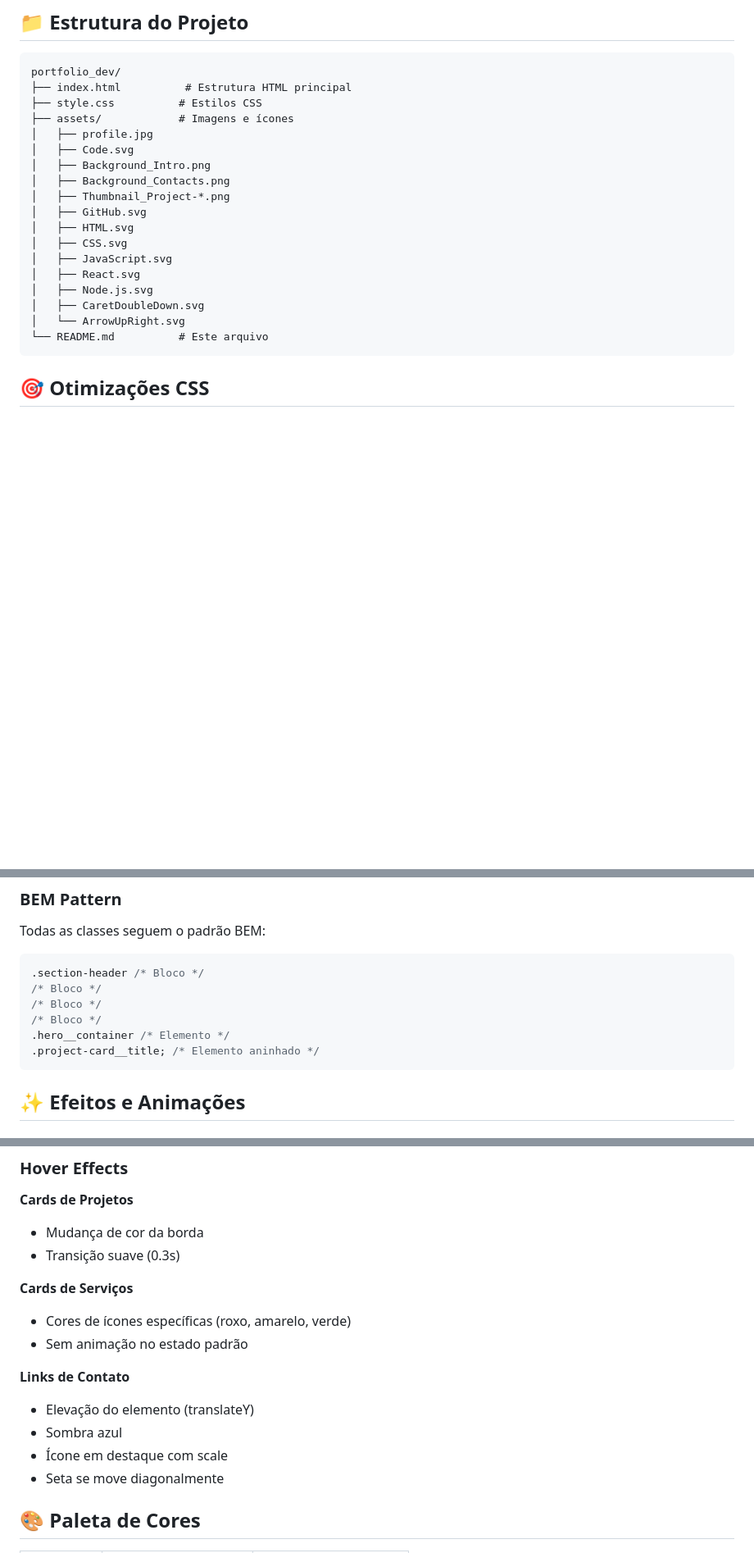
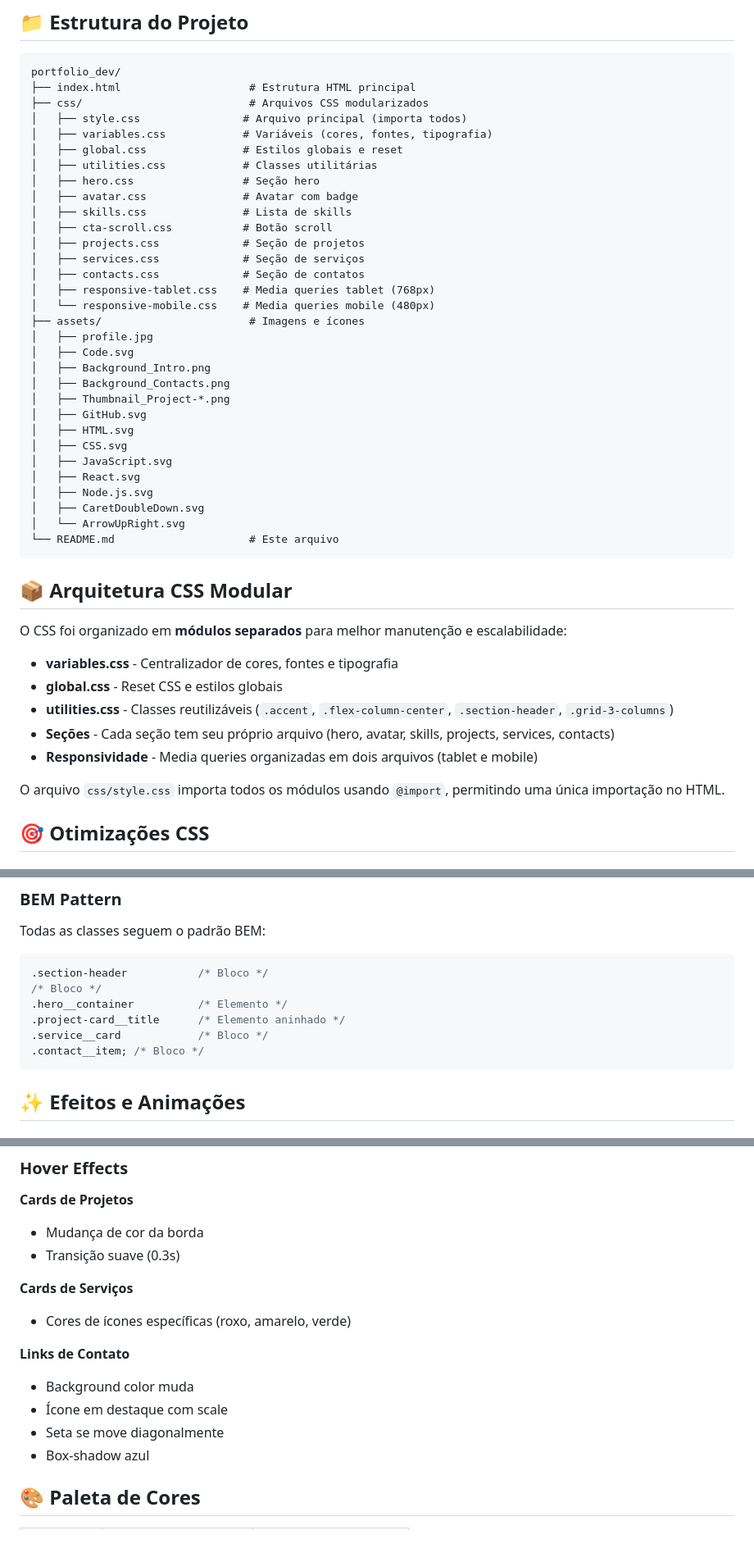
Before and after one commit to murilpcarneiro/portfolio_dev, a Markdown page: README.md, 3 parts joined by grey strips. Shown at 82% size. Drawn GitHub-style; blank space fills up the shorter version.

Commit message:
feat: restructure README for CSS modular architecture and improve deployment instructions

````diff
--- a/README.md
+++ b/README.md
@@ -76,9 +77,22 @@ A inteligência artificial foi utilizada **apenas para otimizar o CSS e deixar o
 
 ```
 portfolio_dev/
-├── index.html          # Estrutura HTML principal
-├── style.css          # Estilos CSS
-├── assets/            # Imagens e ícones
+├── index.html                    # Estrutura HTML principal
+├── css/                          # Arquivos CSS modularizados
+│   ├── style.css                # Arquivo principal (importa todos)
+│   ├── variables.css            # Variáveis (cores, fontes, tipografia)
+│   ├── global.css               # Estilos globais e reset
+│   ├── utilities.css            # Classes utilitárias
+│   ├── hero.css                 # Seção hero
+│   ├── avatar.css               # Avatar com badge
+│   ├── skills.css               # Lista de skills
+│   ├── cta-scroll.css           # Botão scroll
+│   ├── projects.css             # Seção de projetos
+│   ├── services.css             # Seção de serviços
+│   ├── contacts.css             # Seção de contatos
+│   ├── responsive-tablet.css    # Media queries tablet (768px)
+│   └── responsive-mobile.css    # Media queries mobile (480px)
+├── assets/                       # Imagens e ícones
 │   ├── profile.jpg
 │   ├── Code.svg
 │   ├── Background_Intro.png
@@ -92,8 +106,20 @@ portfolio_dev/
 │   ├── Node.js.svg
 │   ├── CaretDoubleDown.svg
 │   └── ArrowUpRight.svg
-└── README.md          # Este arquivo
+└── README.md                     # Este arquivo
 ```
+
+## 📦 Arquitetura CSS Modular
+
+O CSS foi organizado em **módulos separados** para melhor manutenção e escalabilidade:
+
+- **variables.css** - Centralizador de cores, fontes e tipografia
+- **global.css** - Reset CSS e estilos globais
+- **utilities.css** - Classes reutilizáveis (`.accent`, `.flex-column-center`, `.section-header`, `.grid-3-columns`)
+- **Seções** - Cada seção tem seu próprio arquivo (hero, avatar, skills, projects, services, contacts)
+- **Responsividade** - Media queries organizadas em dois arquivos (tablet e mobile)
+
+O arquivo `css/style.css` importa todos os módulos usando `@import`, permitindo uma única importação no HTML.
 
 ## 🎯 Otimizações CSS
 
@@ -124,12 +150,12 @@ portfolio_dev/
 Todas as classes seguem o padrão BEM:
 
 ```css
-.section-header /* Bloco */
+.section-header           /* Bloco */
 /* Bloco */
-/* Bloco */
-/* Bloco */
-.hero__container /* Elemento */
-.project-card__title; /* Elemento aninhado */
+.hero__container          /* Elemento */
+.project-card__title      /* Elemento aninhado */
+.service__card            /* Bloco */
+.contact__item; /* Bloco */
 ```
 
 ## ✨ Efeitos e Animações
@@ -150,14 +176,13 @@ scroll-behavior: smooth;
 **Cards de Serviços**
 
 - Cores de ícones específicas (roxo, amarelo, verde)
-- Sem animação no estado padrão
 
 **Links de Contato**
 
-- Elevação do elemento (translateY)
-- Sombra azul
+- Background color muda
 - Ícone em destaque com scale
 - Seta se move diagonalmente
+- Box-shadow azul
 
 ## 🎨 Paleta de Cores
 
````
Also changed, not shown: other parts of README.md (+16 -3 lines).
